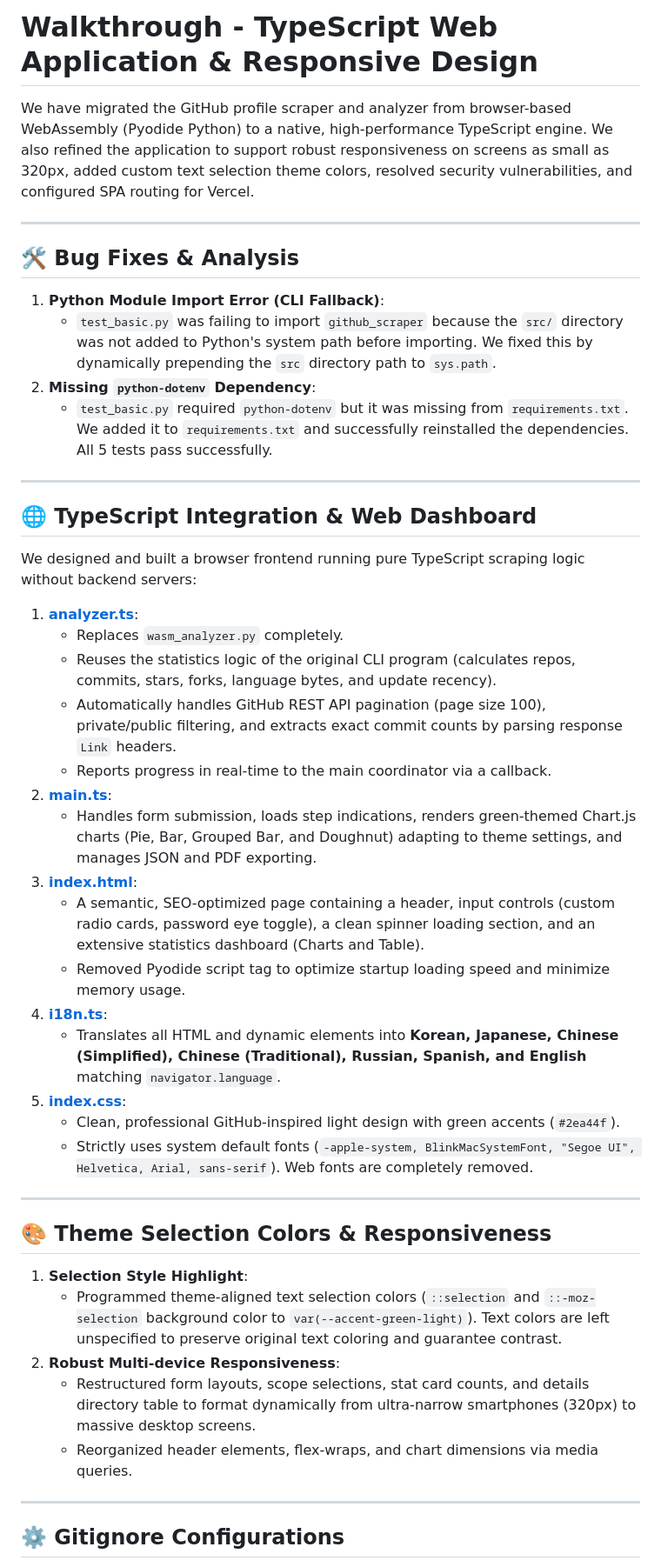
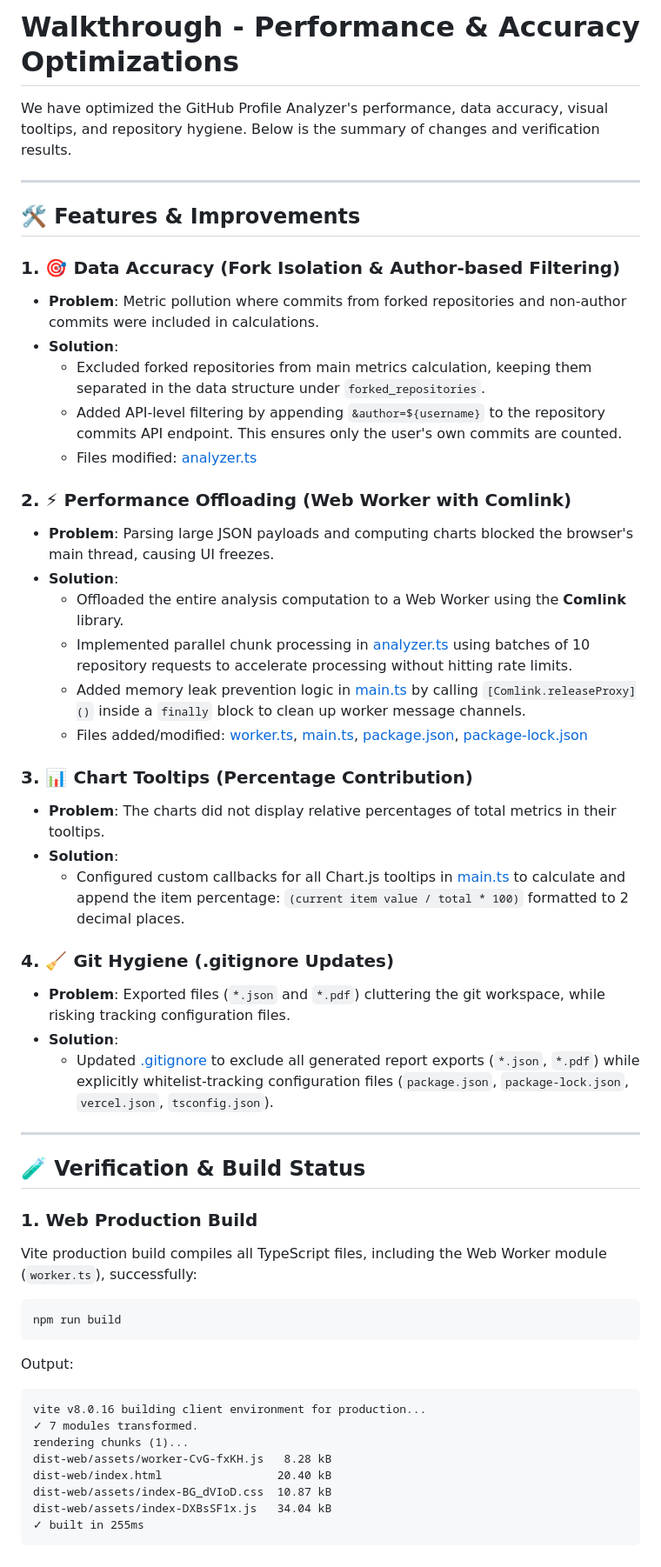
Before and after one commit to hslcrb/gitscraper, a Markdown page: walkthrough.md, the part around one of its changes. Shown at 87% size. Drawn GitHub-style.

Commit message:
Walkthrough - Performance & Accuracy Optimizations

````diff
--- a/walkthrough.md
+++ b/walkthrough.md
@@ -1,49 +1,54 @@
-# Walkthrough - TypeScript Web Application & Responsive Design
+# Walkthrough - Performance & Accuracy Optimizations
 
-We have migrated the GitHub profile scraper and analyzer from browser-based WebAssembly (Pyodide Python) to a native, high-performance TypeScript engine. We also refined the application to support robust responsiveness on screens as small as 320px, added custom text selection theme colors, resolved security vulnerabilities, and configured SPA routing for Vercel.
+We have optimized the GitHub Profile Analyzer's performance, data accuracy, visual tooltips, and repository hygiene. Below is the summary of changes and verification results.
 
 ---
 
-## 🛠 Bug Fixes & Analysis
+## 🛠 Features & Improvements
 
-1. **Python Module Import Error (CLI Fallback)**:
-   - `test_basic.py` was failing to import `github_scraper` because the `src/` directory was not added to Python's system path before importing. We fixed this by dynamically prepending the `src` directory path to `sys.path`.
-2. **Missing `python-dotenv` Dependency**:
-   - `test_basic.py` required `python-dotenv` but it was missing from `requirements.txt`. We added it to `requirements.txt` and successfully reinstalled the dependencies. All 5 tests pass successfully.
+### 1. 🎯 Data Accuracy (Fork Isolation & Author-based Filtering)
+- **Problem**: Metric pollution where commits from forked repositories and non-author commits were included in calculations.
+- **Solution**:
+  - Excluded forked repositories from main metrics calculation, keeping them separated in the data structure under `forked_repositories`.
+  - Added API-level filtering by appending `&author=${username}` to the repository commits API endpoint. This ensures only the user's own commits are counted.
+  - Files modified: [analyzer.ts](file:///home/rheehoselenovo2/개발프로젝트/gitscraper/src/analyzer.ts)
+
+### 2. ⚡ Performance Offloading (Web Worker with Comlink)
+- **Problem**: Parsing large JSON payloads and computing charts blocked the browser's main thread, causing UI freezes.
+- **Solution**:
+  - Offloaded the entire analysis computation to a Web Worker using the **Comlink** library.
+  - Implemented parallel chunk processing in [analyzer.ts](file:///home/rheehoselenovo2/개발프로젝트/gitscraper/src/analyzer.ts) using batches of 10 repository requests to accelerate processing without hitting rate limits.
+  - Added memory leak prevention logic in [main.ts](file:///home/rheehoselenovo2/개발프로젝트/gitscraper/src/main.ts) by calling `[Comlink.releaseProxy]()` inside a `finally` block to clean up worker message channels.
+  - Files added/modified: [worker.ts](file:///home/rheehoselenovo2/개발프로젝트/gitscraper/src/worker.ts), [main.ts](file:///home/rheehoselenovo2/개발프로젝트/gitscraper/src/main.ts), [package.json](file:///home/rheehoselenovo2/개발프로젝트/gitscraper/package.json), [package-lock.json](file:///home/rheehoselenovo2/개발프로젝트/gitscraper/package-lock.json)
+
+### 3. 📊 Chart Tooltips (Percentage Contribution)
+- **Problem**: The charts did not display relative percentages of total metrics in their tooltips.
+- **Solution**:
+  - Configured custom callbacks for all Chart.js tooltips in [main.ts](file:///home/rheehoselenovo2/개발프로젝트/gitscraper/src/main.ts) to calculate and append the item percentage: `(current item value / total * 100)` formatted to 2 decimal places.
+
+### 4. 🧹 Git Hygiene (.gitignore Updates)
+- **Problem**: Exported files (`*.json` and `*.pdf`) cluttering the git workspace, while risking tracking configuration files.
+- **Solution**:
+  - Updated [.gitignore](file:///home/rheehoselenovo2/개발프로젝트/gitscraper/.gitignore) to exclude all generated report exports (`*.json`, `*.pdf`) while explicitly whitelist-tracking configuration files (`package.json`, `package-lock.json`, `vercel.json`, `tsconfig.json`).
 
 ---
 
-## 🌐 TypeScript Integration & Web Dashboard
+## 🧪 Verification & Build Status
 
-We designed and built a browser frontend running pure TypeScript scraping logic without backend servers:
+### 1. Web Production Build
+Vite production build compiles all TypeScript files, including the Web Worker module (`worker.ts`), successfully:
+```bash
+npm run build
+```
+Output:
+```text
+vite v8.0.16 building client environment for production...
+✓ 7 modules transformed.
+rendering chunks (1)...
+dist-web/assets/worker-CvG-fxKH.js   8.28 kB
+dist-web/index.html                 20.40 kB
+dist-web/assets/index-BG_dVIoD.css  10.87 kB
+dist-web/assets/index-DXBsSF1x.js   34.04 kB
+✓ built in 255ms
+```
 
-1. **[analyzer.ts](file:///home/rheehoselenovo2/개발프로젝트/gitscraper/src/analyzer.ts)**:
-   - Replaces `wasm_analyzer.py` completely.
-   - Reuses the statistics logic of the original CLI program (calculates repos, commits, stars, forks, language bytes, and update recency).
-   - Automatically handles GitHub REST API pagination (page size 100), private/public filtering, and extracts exact commit counts by parsing response `Link` headers.
-   - Reports progress in real-time to the main coordinator via a callback.
-2. **[main.ts](file:///home/rheehoselenovo2/개발프로젝트/gitscraper/src/main.ts)**:
-   - Handles form submission, loads step indications, renders green-themed Chart.js charts (Pie, Bar, Grouped Bar, and Doughnut) adapting to theme settings, and manages JSON and PDF exporting.
-3. **[index.html](file:///home/rheehoselenovo2/개발프로젝트/gitscraper/index.html)**:
-   - A semantic, SEO-optimized page containing a header, input controls (custom radio cards, password eye toggle), a clean spinner loading section, and an extensive statistics dashboard (Charts and Table).
-   - Removed Pyodide script tag to optimize startup loading speed and minimize memory usage.
-4. **[i18n.ts](file:///home/rheehoselenovo2/개발프로젝트/gitscraper/src/i18n.ts)**:
-   - Translates all HTML and dynamic elements into **Korean, Japanese, Chinese (Simplified), Chinese (Traditional), Russian, Spanish, and English** matching `navigator.language`.
-5. **[index.css](file:///home/rheehoselenovo2/개발프로젝트/gitscraper/src/index.css)**:
-   - Clean, professional GitHub-inspired light design with green accents (`#2ea44f`).
-   - Strictly uses system default fonts (`-apple-system, BlinkMacSystemFont, "Segoe UI", Helvetica, Arial, sans-serif`). Web fonts are completely removed.
-
----
-
-## 🎨 Theme Selection Colors & Responsiveness
-
-1. **Selection Style Highlight**:
-   - Programmed theme-aligned text selection colors (`::selection` and `::-moz-selection` background color to `var(--accent-green-light)`). Text colors are left unspecified to preserve original text coloring and guarantee contrast.
-2. **Robust Multi-device Responsiveness**:
-   - Restructured form layouts, scope selections, stat card counts, and details directory table to format dynamically from ultra-narrow smartphones (320px) to massive desktop screens.
-   - Reorganized header elements, flex-wraps, and chart dimensions via media queries.
-
----
-
-## ⚙️ Gitignore Configurations
-
````
Also changed, not shown: other parts of walkthrough.md (+7 -52 lines).
